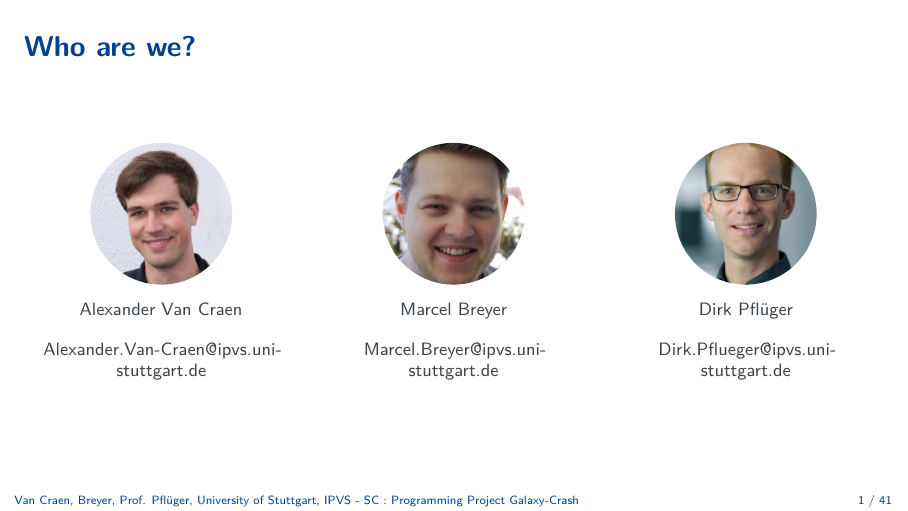
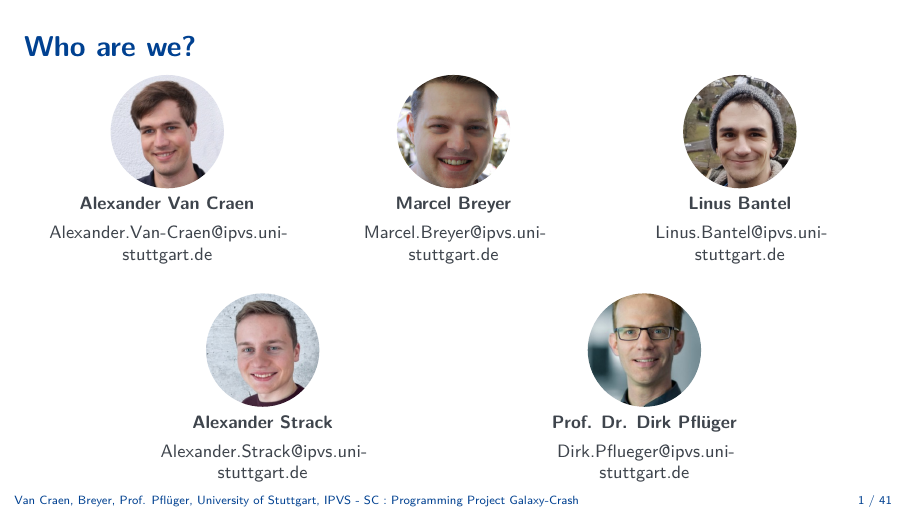
Before and after one commit to SCTeaching-NBody/ProgrammingProject_Slides, LaTeX slides (main.tex, which reads content/slides.tex): page 2 of 49. Compiled offline with pdfLaTeX.

Commit message:
add new lecturers to slides

```diff
--- a/content/slides.tex
+++ b/content/slides.tex
@@ -2,28 +2,47 @@
 \begin{frame}[c]{Who are we?}
     \setfontsize{9}
     \begin{columns}[c]
-    	\begin{column}{0.33\textwidth}
+    	\begin{column}{0.3\textwidth}
     		\centering
     		\begin{tikzpicture}
-				\node[circle, minimum size=2.5cm, path picture={\node at (path picture bounding box.center){\includegraphics[height=2.5cm]{figures/speaker/AlexanderVanCraen}};}] {};
-			\end{tikzpicture} \\[.5em]
-			Alexander Van Craen \\[1em]
+    			\node[circle, minimum size=2cm, path picture={\node at (path picture bounding box.center){\includegraphics[height=2cm]{figures/speaker/AlexanderVanCraen}};}] {};
+    		\end{tikzpicture} \\
+    		\textbf{Alexander Van Craen} \\[.4em]
     		\href{mailto:Alexander.Van-Craen@ipvs.uni-stuttgart.de}{Alexander.Van-Craen@ipvs.uni-stuttgart.de}
     	\end{column}
-    	\begin{column}{0.33\textwidth}
+    	\begin{column}{0.3\textwidth}
     		\centering
     		\begin{tikzpicture}
-				\node[circle,minimum size=2.5cm, path picture={\node at (path picture bounding box.center){\includegraphics[height=2.5cm]{figures/speaker/MarcelBreyer}};}] {};
-			\end{tikzpicture} \\[.5em]
-			Marcel Breyer \\[1em]
+    			\node[circle,minimum size=2cm, path picture={\node at (path picture bounding box.center){\includegraphics[height=2cm]{figures/speaker/MarcelBreyer}};}] {};
+    		\end{tikzpicture} \\
+    		\textbf{Marcel Breyer} \\[.4em]
     		\href{mailto:Marcel.Breyer@ipvs.uni-stuttgart.de}{Marcel.Breyer@ipvs.uni-stuttgart.de}
     	\end{column}
-    	\begin{column}{0.33\textwidth}
+    	\begin{column}{0.3\textwidth}
     		\centering
     		\begin{tikzpicture}
-				\node[circle,minimum size=2.5cm, path picture={\node at (path picture bounding box.center){\includegraphics[height=2.5cm]{figures/speaker/DirkPflueger}};}] {};
-			\end{tikzpicture} \\[.5em]
-			Dirk Pflüger \\[1em]
+    			\node[circle,minimum size=2cm, path picture={\node at (path picture bounding box.center){\includegraphics[height=2cm]{figures/speaker/LinusBantel}};}] {};
+    		\end{tikzpicture} \\
+    		\textbf{Linus Bantel} \\[.4em]
+    		\href{mailto:Linus.Bantel@ipvs.uni-stuttgart.de}{Linus.Bantel@ipvs.uni-stuttgart.de}
+    	\end{column}
+    \end{columns}
+    \vspace*{1.5em}
+    \begin{columns}
+    	\begin{column}{0.3\textwidth}
+    		\centering
+    		\begin{tikzpicture}
+    			\node[circle,minimum size=2cm, path picture={\node at (path picture bounding box.center){\includegraphics[height=2cm]{figures/speaker/AlexanderStrack}};}] {};
+    		\end{tikzpicture} \\
+    		\textbf{Alexander Strack} \\[.4em]
+    		\href{mailto:Alexander.Strack@ipvs.uni-stuttgart.de}{Alexander.Strack@ipvs.uni-stuttgart.de}
+    	\end{column}
+    	\begin{column}{0.3\textwidth}
+    		\centering
+    		\begin{tikzpicture}
+    			\node[circle,minimum size=2cm, path picture={\node at (path picture bounding box.center){\includegraphics[height=2cm]{figures/speaker/DirkPflueger}};}] {};
+    		\end{tikzpicture} \\
+    		\textbf{Prof. Dr. Dirk Pflüger} \\[.4em]
     		\href{mailto:Dirk.Pflueger@ipvs.uni-stuttgart.de}{Dirk.Pflueger@ipvs.uni-stuttgart.de}
     	\end{column}
     \end{columns}
```
Also changed, not shown: figures/speaker/AlexanderStrack.jpg (added), figures/speaker/LinusBantel.jpg (added). Lines whose indentation alone changed are shown as unchanged.
